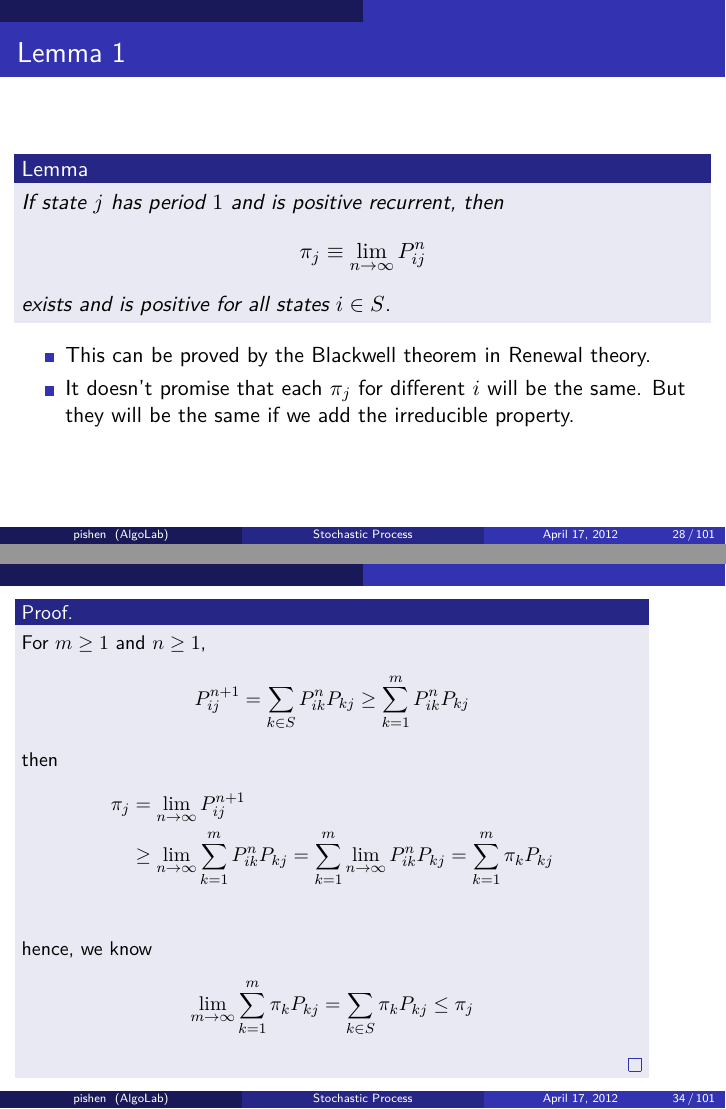
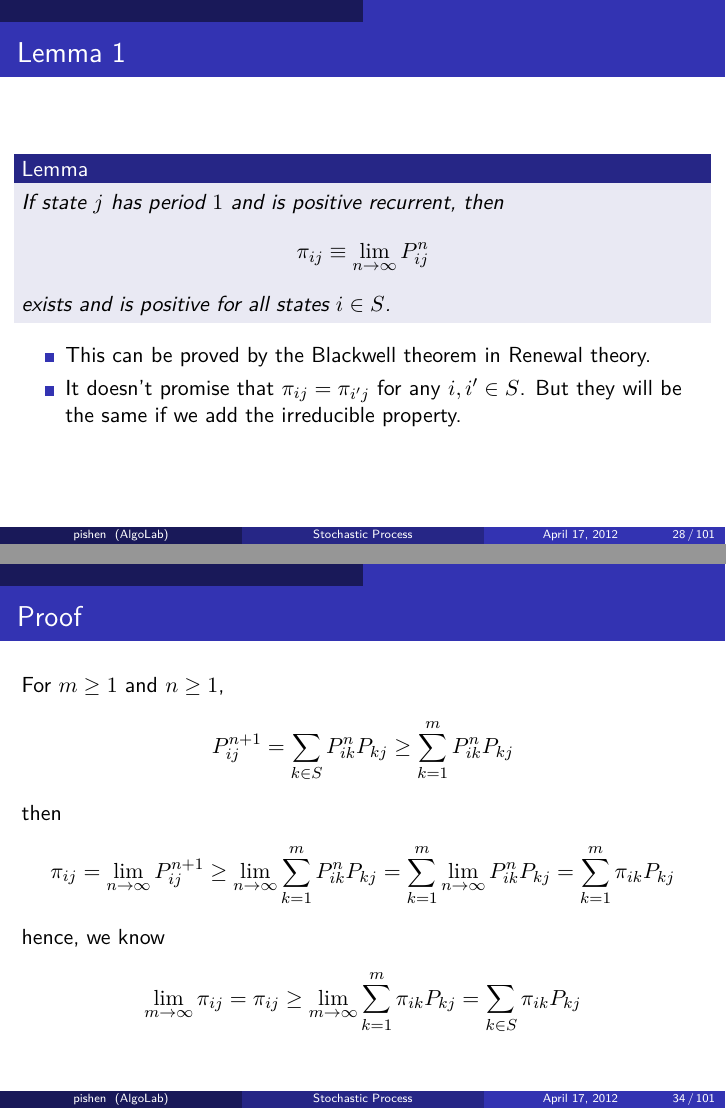
Before and after one commit to pishen/stochastic-process-notes, LaTeX slides (stoc_process_notes.tex): pages 28 and 34 of 101, joined at a grey line. Compiled offline with pdfLaTeX.

Commit message:
fix pf of inequalities

```diff
--- a/stoc_process_notes.tex
+++ b/stoc_process_notes.tex
@@ -342,13 +342,13 @@ LeoSW, windker
 	\begin{lemma}
 		If state $j$ has period $1$ and is positive recurrent, then
 		\[
-		\pi_j \equiv \lim_{n \to \infty} P^n_{ij}
+		\pi_{ij} \equiv \lim_{n \to \infty} P^n_{ij}
 		\]
 		exists and is positive for all states $i \in S$.
 	\end{lemma}
 	\begin{itemize}
 		\item This can be proved by the Blackwell theorem in Renewal theory.
-		\item It doesn't promise that each $\pi_j$ for different $i$ will be the same.
+		\item It doesn't promise that $\pi_{ij} = \pi_{i'j}$ for any $i,i' \in S$.
 			But they will be the same if we add the irreducible property.
 	\end{itemize}
 \end{frame}
@@ -420,24 +420,23 @@ LeoSW, windker
 	\end{ineq}
 \end{frame}
 
-\begin{frame}[shrink]
-	\begin{proof}
+\begin{frame}{Proof}
 	For $m \geq 1$ and $n \geq 1$,
 	\[
 	P^{n+1}_{ij} = \sum_{k \in S} P^n_{ik} P_{kj} \geq \sum_{k=1}^m P^n_{ik} P_{kj}
 	\]
 	then
-		\begin{align*}
-			\pi_j &= \lim_{n \to \infty} P^{n+1}_{ij} \\
-			&\geq \lim_{n \to \infty} \sum_{k=1}^m P^n_{ik} P_{kj}
+	\[
+	\pi_{ij} = \lim_{n \to \infty} P^{n+1}_{ij}
+		\geq \lim_{n \to \infty} \sum_{k=1}^m P^n_{ik} P_{kj}
 		 = \sum_{k=1}^m \lim_{n \to \infty} P^n_{ik} P_{kj}
-			 = \sum_{k=1}^m \pi_k P_{kj}\\
-		\end{align*}
+		 = \sum_{k=1}^m \pi_{ik} P_{kj}
+	\]
 	hence, we know
 	\[
-		\lim_{m\to\infty} \sum_{k=1}^m \pi_k P_{kj} = \sum_{k \in S} \pi_k P_{kj} \leq \pi_j
+	\lim_{m\to\infty} \pi_{ij} = \pi_{ij} \geq
+	\lim_{m\to\infty}\sum_{k=1}^m \pi_{ik}P_{kj} = \sum_{k\in S} \pi_{ik}P_{kj}
 	\]
-	\end{proof}
 \end{frame}
 
 \begin{frame}{Equality 1}
```
Also changed, not shown: stoc_process_notes.pdf, stoc_process_notes.tex (6 more changed lines). Lines whose indentation alone changed are shown as unchanged.
